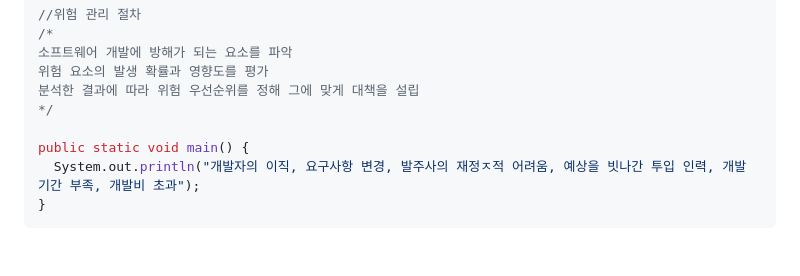
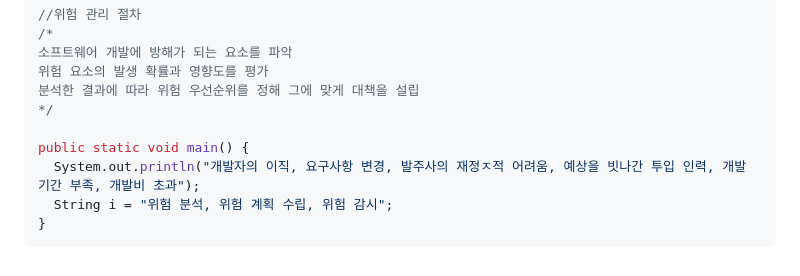
Before and after one commit to groomigroom/school, a Markdown page: sw공학/7주차.md, the part around the change. Rendered like a GitHub page.

Commit message:
Add risk analysis and management to main method

````diff
--- a/sw공학/7주차.md
+++ b/sw공학/7주차.md
@@ -194,5 +194,6 @@ public static void main() {
 
 public static void main() {
   System.out.println("개발자의 이직, 요구사항 변경, 발주사의 재정ㅈ적 어려움, 예상을 빗나간 투입 인력, 개발 기간 부족, 개발비 초과");
+  String i = "위험 분석, 위험 계획 수립, 위험 감시";
 }
 ```
````
